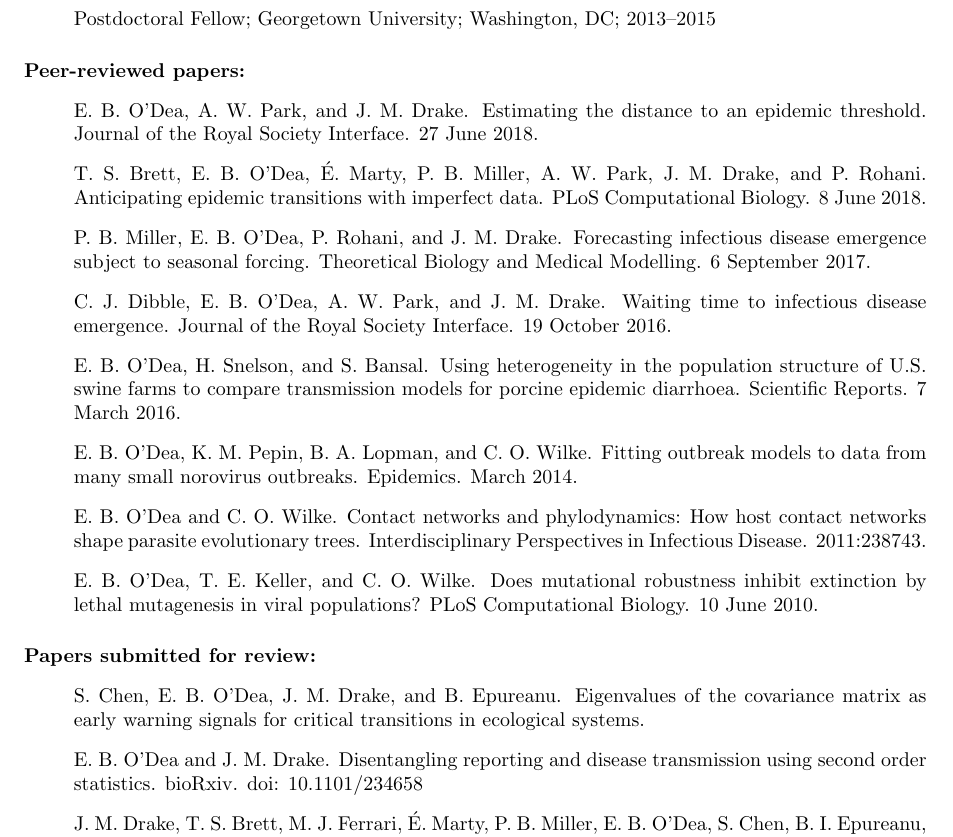
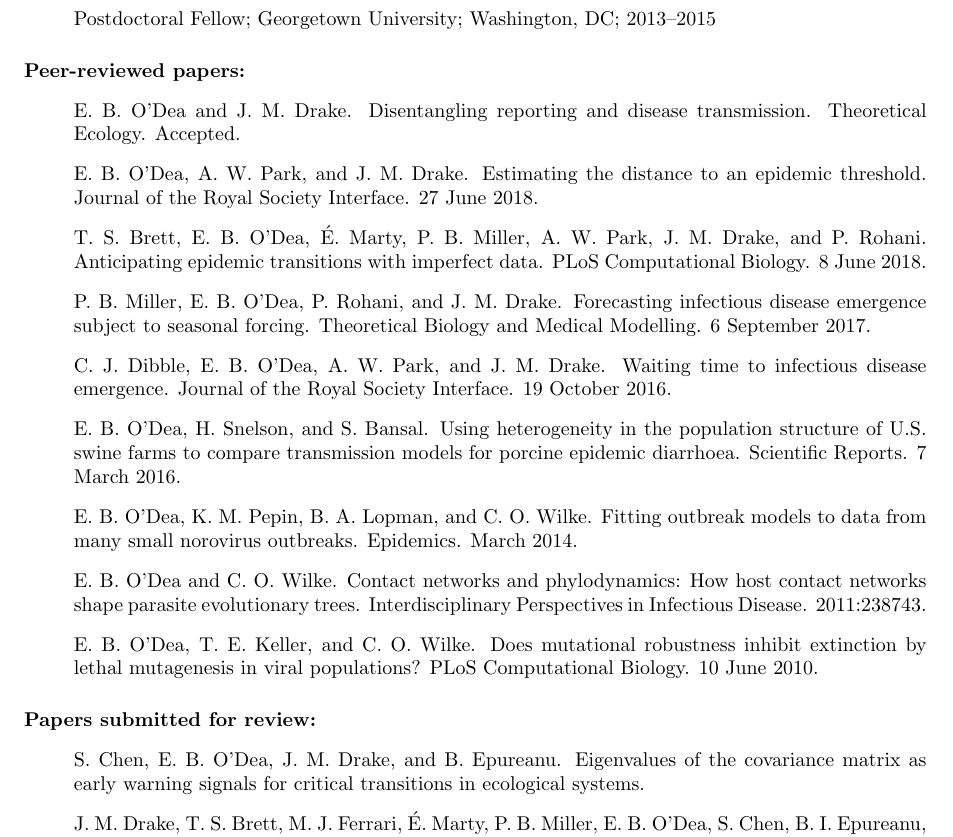
Before and after one commit to e3bo/e3bo.github.io, a LaTeX CV (cv.tex): part of page 1 of 3, cut so that both start at the same text. Compiled offline with pdfLaTeX.

Commit message:
Update cv

```diff
--- a/cv.tex
+++ b/cv.tex
@@ -41,6 +41,7 @@
 
 \paragraph{Peer-reviewed papers:}
 \begin{itemize}
+  \item[~] E.\ B.\ O'Dea and J.\ M.\ Drake.  Disentangling reporting and disease transmission. Theoretical Ecology. Accepted.
   \item[~] E.\ B.\ O'Dea, A.\ W.\ Park, and J.\ M.\ Drake.  Estimating
     the distance to an epidemic threshold. Journal of the Royal
     Society Interface. 27 June 2018.
@@ -76,7 +77,6 @@
   \item[~] S. Chen, E.\ B.\ O'Dea, J.\ M.\ Drake, and
     B.\ Epureanu. Eigenvalues of the covariance matrix as early
     warning signals for critical transitions in ecological systems.
-  \item[~] E.\ B.\ O'Dea and J.\ M.\ Drake.  Disentangling reporting and disease transmission using second order statistics. bioRxiv. doi: 10.1101/234658
   \item[~] J.\ M.\ Drake, T.\ S.\ Brett, M.\ J.\ Ferrari,
     \'{E}.\ Marty, P.\ B.\ Miller, E.\ B.\ O'Dea, S.\ Chen,
     B.\ I.\ Epureanu, A.\ W.\ Park, S.\ M. O'Regan, P.\ Rohani. The
```
Also changed, not shown: cv.pdf.
